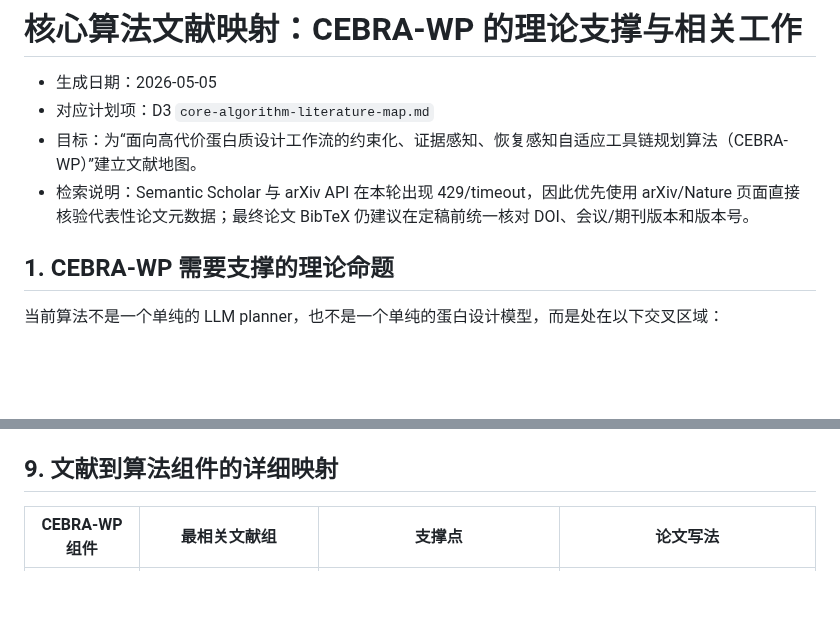
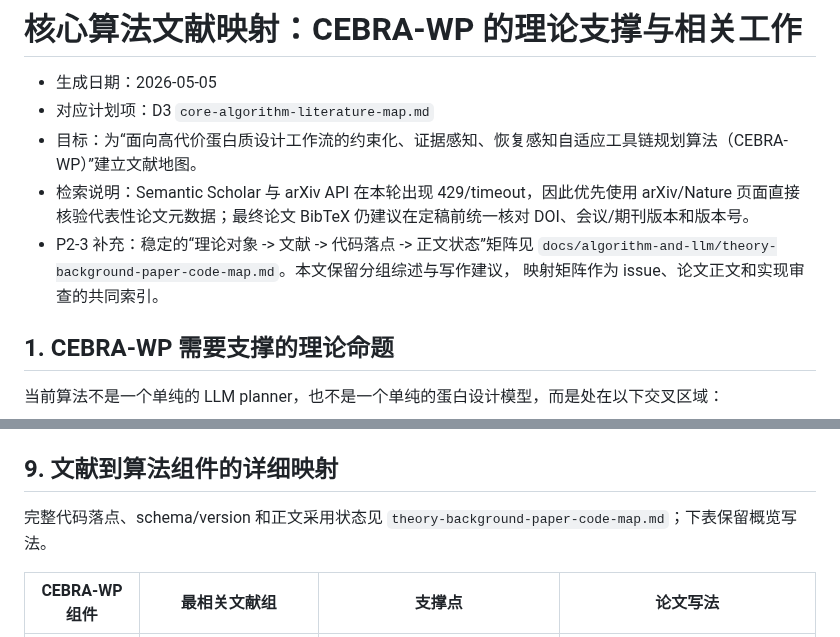
Before and after one commit to Yuri-Kon/thesis-project, a Markdown page: docs/algorithm-and-llm/core-algorithm-literature-map.md, 2 parts joined by grey strips. Rendered like a GitHub page; blank space fills up the shorter version.

Commit message:
docs(literature-map): reference theory-background-paper-code-map.md
Add pointer in both the preamble and §9 detailed mapping section,
directing readers to the stable mapping matrix for full code-origin,
schema/version, and paper inclusion status.

refs #347

```diff
--- a/docs/algorithm-and-llm/core-algorithm-literature-map.md
+++ b/docs/algorithm-and-llm/core-algorithm-literature-map.md
@@ -4,6 +4,9 @@
 - 对应计划项：D3 `core-algorithm-literature-map.md`
 - 目标：为“面向高代价蛋白质设计工作流的约束化、证据感知、恢复感知自适应工具链规划算法（CEBRA-WP）”建立文献地图。
 - 检索说明：Semantic Scholar 与 arXiv API 在本轮出现 429/timeout，因此优先使用 arXiv/Nature 页面直接核验代表性论文元数据；最终论文 BibTeX 仍建议在定稿前统一核对 DOI、会议/期刊版本和版本号。
+- P2-3 补充：稳定的“理论对象 -> 文献 -> 代码落点 -> 正文状态”矩阵见
+  `docs/algorithm-and-llm/theory-background-paper-code-map.md`。本文保留分组综述与写作建议，
+  映射矩阵作为 issue、论文正文和实现审查的共同索引。
 
 ## 1. CEBRA-WP 需要支撑的理论命题
 
@@ -477,6 +480,9 @@ G(pi;g,o_t) = sum_m lambda_m(g) * rho_m(o_t) * q_m(pi,o_t)
 
 ## 9. 文献到算法组件的详细映射
 
+完整代码落点、schema/version 和正文采用状态见
+`theory-background-paper-code-map.md`；下表保留概览写法。
+
 | CEBRA-WP 组件 | 最相关文献组 | 支撑点 | 论文写法 |
 |---|---|---|---|
 | `Pi_t` 候选集合 | LLM tool-use; ToT; scientific workflow | 多路径候选、工具链组合、候选裁剪 | “We generate a bounded Top-K candidate workflow set rather than committing to a single LLM-produced chain.” |
```
